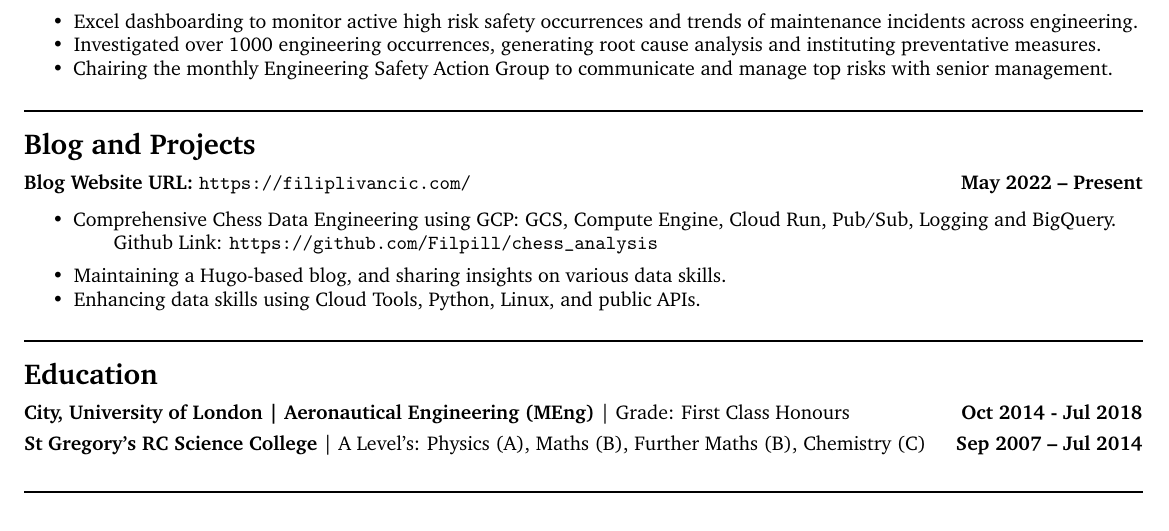
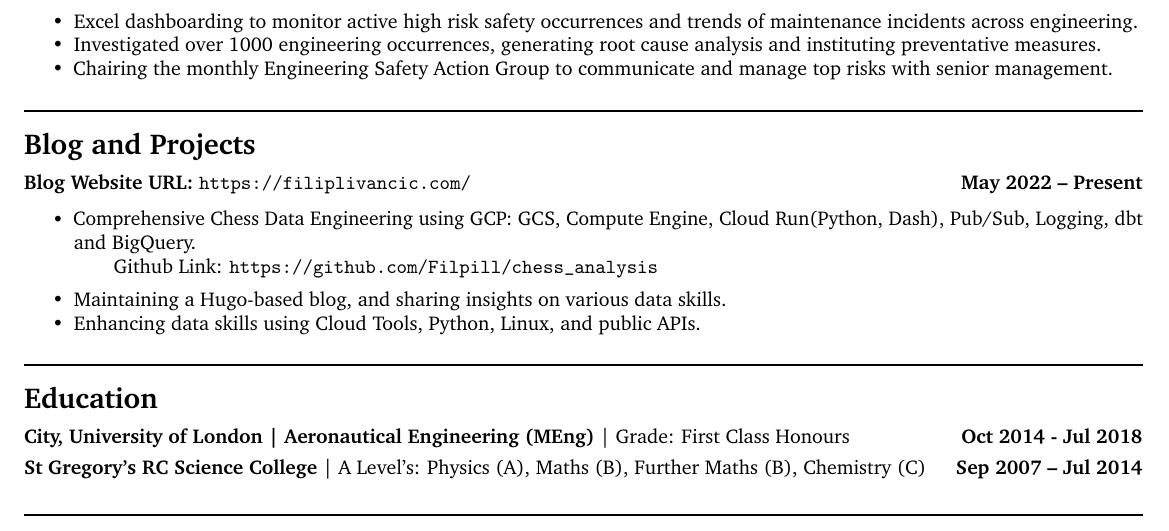
Before and after one commit to Filpill/LaTeX-CV, a LaTeX CV (cv/filip-livancic-cv.tex): part of the page, cut so that both start at the same text. Compiled offline with pdfLaTeX.

Commit message:
adding couple extra things

```diff
--- a/cv/filip-livancic-cv.tex
+++ b/cv/filip-livancic-cv.tex
@@ -105,7 +105,7 @@
 
 \subsection*{\textbf{Blog Website URL}: \url{https://filiplivancic.com/} \hfill  May 2022 – Present}
 \begin{itemize}[noitemsep]
-    \item Comprehensive Chess Data Engineering using GCP: GCS, Compute Engine, Cloud Run, Pub/Sub, Logging and BigQuery.
+  \item Comprehensive Chess Data Engineering using GCP: GCS, Compute Engine, Cloud Run(Python, Dash), Pub/Sub, Logging, dbt and BigQuery.
       \subitem Github Link: \url{https://github.com/Filpill/chess_analysis}
 \vspace{1.5mm}
     \item Maintaining a Hugo-based blog, and sharing insights on various data skills.
```
Also changed, not shown: cv/filip-livancic-cv.pdf.
